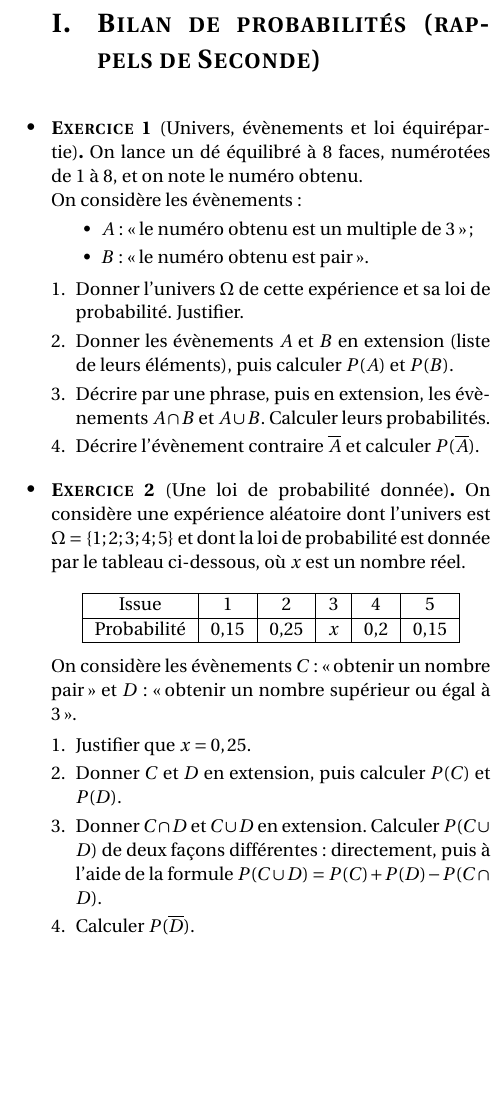
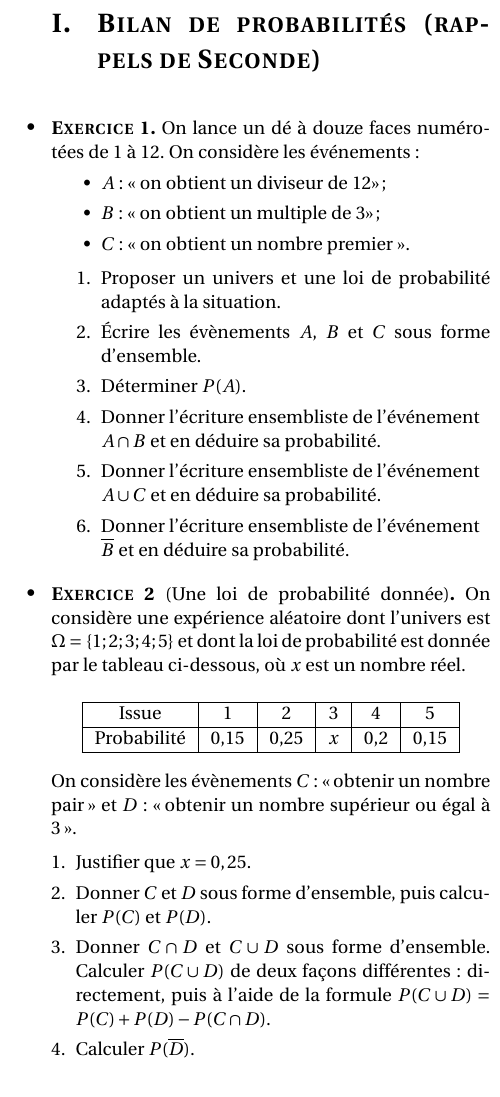
Before and after one commit to gaspard-lvf/enseignement, a LaTeX document (1Gspé/2_Probabilités_Conditionelles/2_Probabilités_Conditionelles_exercices.tex): part of one column of page 1 of 4, cut so that both start at the same text, the shorter picture padded with empty space. Compiled offline with pdfLaTeX.

Commit message:
rappels de seconde correction

```diff
--- a/1Gspé/2_Probabilités_Conditionelles/2_Probabilités_Conditionelles_exercices.tex
+++ b/1Gspé/2_Probabilités_Conditionelles/2_Probabilités_Conditionelles_exercices.tex
@@ -38,23 +38,25 @@
 
 \section{Bilan de probabilités (rappels de Seconde)}
 
-
-\begin{exo}[Univers, évènements et loi équirépartie][]
-On lance un dé équilibré à 8 faces, numérotées de 1 à 8, et on note le numéro obtenu.
-
-On considère les évènements :
+\begin{exo}
+On lance un dé à douze faces numérotées de 1 à 12.
+On considère les événements :
 \begin{itemize}
-    \item \(A\) : \og le numéro obtenu est un multiple de 3 \fg{} ;
-    \item \(B\) : \og le numéro obtenu est pair \fg{}.
+    \item $A$: « on obtient un diviseur de 12» ;
+    \item $B$: « on obtient un multiple de 3» ;
+    \item $C$: « on obtient un nombre premier ».
 \end{itemize}
 
-\begin{enumerate}[leftmargin=*]
-    \item Donner l'univers \(\Omega\) de cette expérience et sa loi de probabilité. Justifier.
-    \item Donner les évènements \(A\) et \(B\) en extension (liste de leurs éléments), puis calculer \(P(A)\) et \(P(B)\).
-    \item Décrire par une phrase, puis en extension, les évènements \(A\cap B\) et \(A\cup B\). Calculer leurs probabilités.
-    \item Décrire l'évènement contraire \(\overline{A}\) et calculer \(P(\overline{A})\).
+\begin{enumerate}
+    \item Proposer un univers et une loi de probabilité adaptés à la situation.
+    \item Écrire les évènements $A$, $B$ et $C$ sous forme d'ensemble.
+    \item Déterminer $P(A)$.
+    \item Donner l'écriture ensembliste de l'événement\\ $A \cap B$ et en déduire sa probabilité.
+    \item Donner l'écriture ensembliste de l'événement\\ $A \cup C$ et en déduire sa probabilité.
+    \item Donner l'écriture ensembliste de l'événement\\ $\overline{B} $ et en déduire sa probabilité.
 \end{enumerate}
 \end{exo}
+
 
 \prof{
 \begin{itemize}
@@ -84,8 +86,8 @@ On considère les évènements \(C\) : \og obtenir un nombre pair \fg{} et \(D\)
 
 \begin{enumerate}[leftmargin=*]
     \item Justifier que \(x=0,25\).
-    \item Donner \(C\) et \(D\) en extension, puis calculer \(P(C)\) et \(P(D)\).
-    \item Donner \(C\cap D\) et \(C\cup D\) en extension. Calculer \(P(C\cup D)\) de deux façons différentes : directement, puis à l'aide de la formule \(P(C\cup D)=P(C)+P(D)-P(C\cap D)\).
+    \item Donner \(C\) et \(D\) sous forme d'ensemble, puis calculer \(P(C)\) et \(P(D)\).
+    \item Donner \(C\cap D\) et \(C\cup D\) sous forme d'ensemble. Calculer \(P(C\cup D)\) de deux façons différentes : directement, puis à l'aide de la formule \(P(C\cup D)=P(C)+P(D)-P(C\cap D)\).
     \item Calculer \(P(\overline{D})\).
 \end{enumerate}
 \end{exo}
```
Also changed, not shown: 1Gspé/2_Probabilités_Conditionelles/2_Probabilités_Conditionelles_exercices.pdf.
